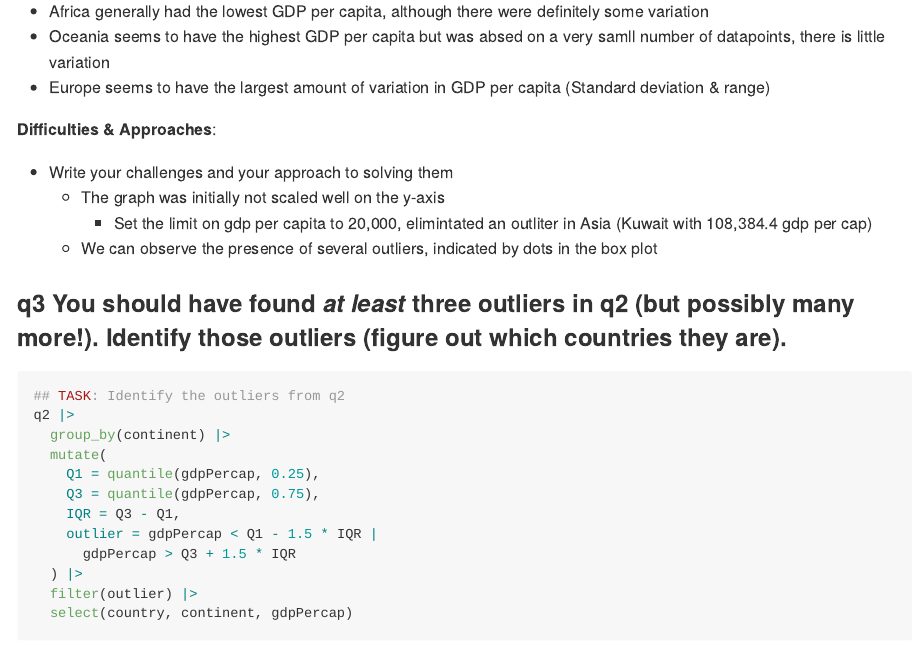
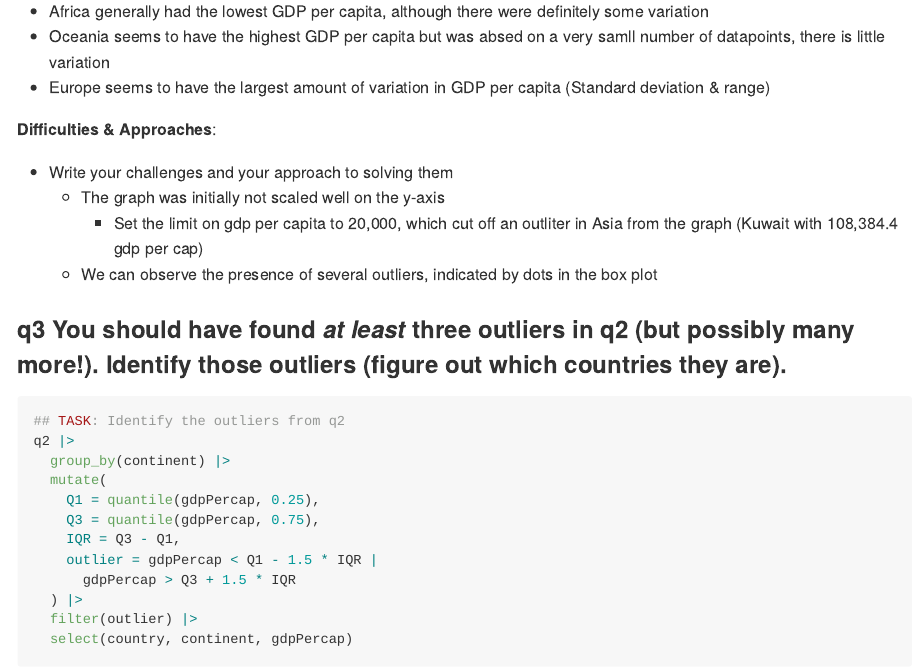
Before and after one commit to JosephVazha/data-science-F2026, an R Markdown document (data-science-curriculum-build/data-science-curriculum-build/challenges/c04-gapminder-assignment.Rmd): the page in a window 1100 px wide, from 5450 px down. The pictures show the output file data-science-curriculum-build/data-science-curriculum-build/challenges/c04-gapminder-assignment.md that the author committed with the source, drawn offline in the style of GitHub.

Commit message:
revised assngment 4

```diff
--- a/data-science-curriculum-build/data-science-curriculum-build/challenges/c04-gapminder-assignment.Rmd
+++ b/data-science-curriculum-build/data-science-curriculum-build/challenges/c04-gapminder-assignment.Rmd
@@ -128,7 +128,7 @@ q2 |>
 
 - Write your challenges and your approach to solving them
   - The graph was initially not scaled well on the y-axis
-    - Set the limit on gdp per capita to 20,000, elimintated an outliter in Asia (Kuwait with 108,384.4 gdp per cap)
+    - Set the limit on gdp per capita to 20,000, which cut off an outliter in Asia from the graph (Kuwait with 108,384.4 gdp per cap)
   - We can observe the presence of several outliers, indicated by dots in the box plot
 
 ### **q3** You should have found *at least* three outliers in q2 (but possibly many more!). Identify those outliers (figure out which countries they are).
```
Also changed, not shown: data-science-curriculum-build/data-science-curriculum-build/challenges/c04-gapminder-assignment.md.
